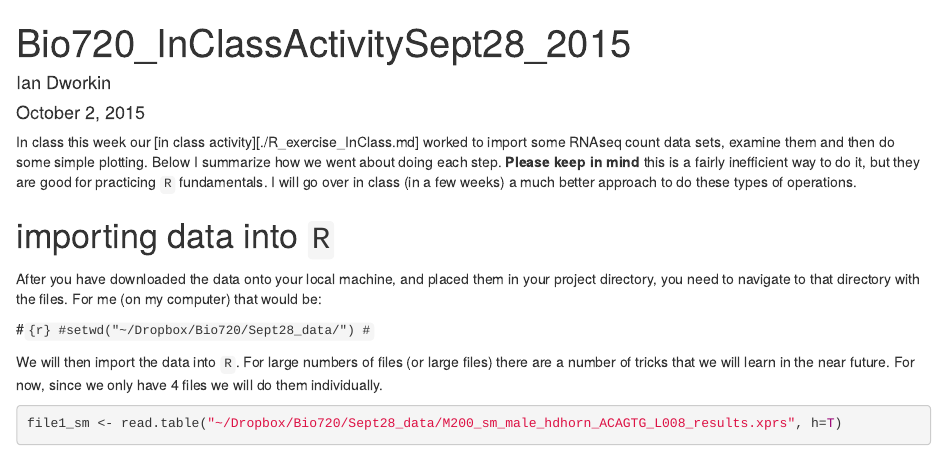
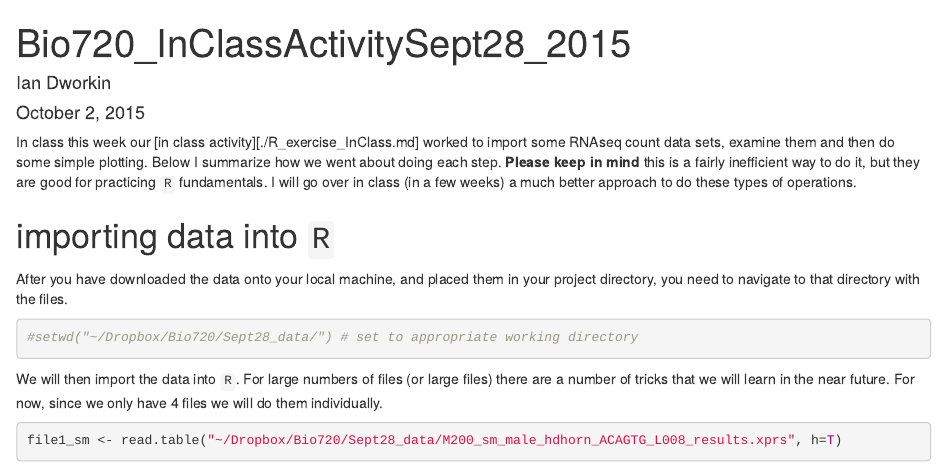
Before and after one commit to DworkinLab/Bio720, an R Markdown document (R_exercises/R_exercise_InClassAnswer.Rmd): the page in a window 1100 px wide, from its top. Rendered offline with R 4.5, knitr and Pandoc, with nearby package versions; some code elsewhere in the file could not run offline.

Commit message:
fixed typo

````diff
--- a/R_exercises/R_exercise_InClassAnswer.Rmd
+++ b/R_exercises/R_exercise_InClassAnswer.Rmd
@@ -8,11 +8,11 @@ output: html_document
 In class this week our [in class activity][./R_exercise_InClass.md] worked to import some RNAseq count data sets, examine them and then do some simple plotting. Below I summarize how we went about doing each step. **Please keep in mind** this is a fairly inefficient way to do it, but they are good for practicing `R` fundamentals. I will go over in class (in a few weeks) a much better approach to do these types of operations.
 
 # importing data into `R`
-After you have downloaded the data onto your local machine, and placed them in your project directory, you need to navigate to that directory with the files. For me (on my computer) that would be:
+After you have downloaded the data onto your local machine, and placed them in your project directory, you need to navigate to that directory with the files.
 
-#```{r}
-#setwd("~/Dropbox/Bio720/Sept28_data/")
-#```
+```{r}
+#setwd("~/Dropbox/Bio720/Sept28_data/") # set to appropriate working directory
+```
 
 We will then import the data into `R`. For large numbers of files (or large files) there are a number of tricks that we will learn in the near future. For now, since we only have 4 files we will do them individually.
 
````
Also changed, not shown: R_exercises/R_exercise_InClassAnswer.md.
